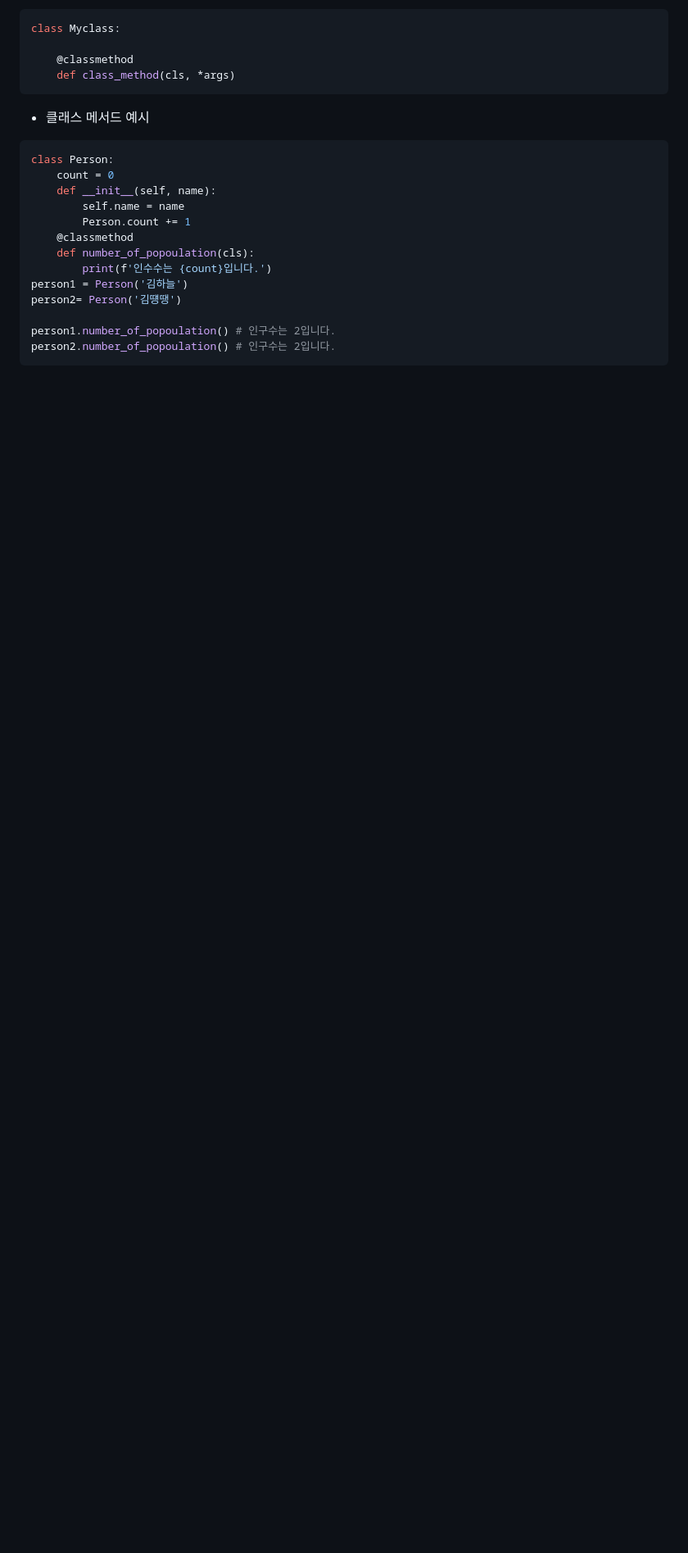
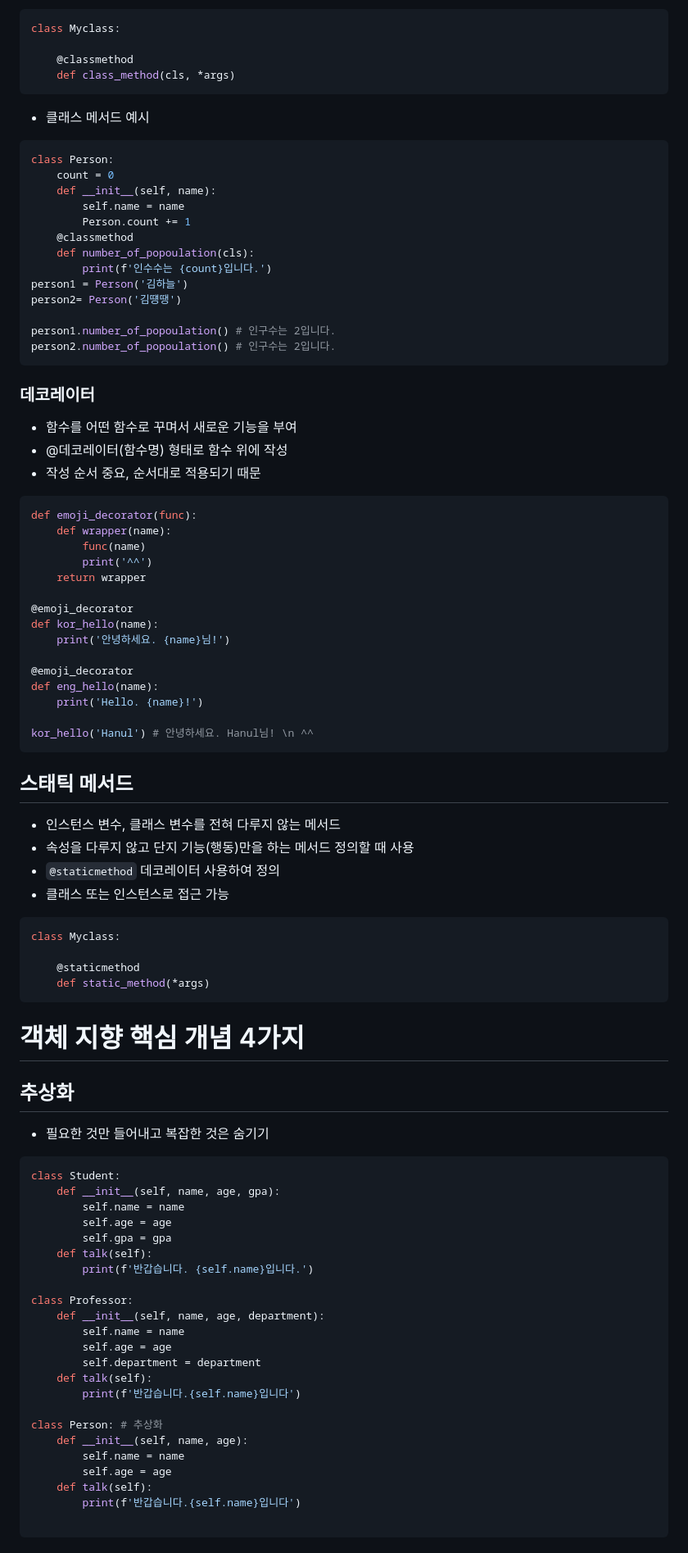
Before and after one commit to hanulkimm/TIL, a Markdown page: Python/python_객체지향.md, the part around the change printed below. Shown: that part at 82% size. Rendered like a GitHub page; blank space fills up the shorter version.

Commit message:
update 객체지향

````diff
--- a/Python/python_객체지향.md
+++ b/Python/python_객체지향.md
@@ -179,3 +179,68 @@ person2= Person('김떙땡')
 person1.number_of_popoulation() # 인구수는 2입니다.
 person2.number_of_popoulation() # 인구수는 2입니다.
 ```
+
+### 데코레이터
+- 함수를 어떤 함수로 꾸며서 새로운 기능을 부여
+- @데코레이터(함수명) 형태로 함수 위에 작성
+- 작성 순서 중요, 순서대로 적용되기 때문
+```python
+def emoji_decorator(func):
+    def wrapper(name):
+        func(name)
+        print('^^')
+    return wrapper
+
+@emoji_decorator
+def kor_hello(name):
+    print('안녕하세요. {name}님!')
+
+@emoji_decorator
+def eng_hello(name):
+    print('Hello. {name}!')
+
+kor_hello('Hanul') # 안녕하세요. Hanul님! \n ^^
+```
+
+## 스태틱 메서드
+- 인스턴스 변수, 클래스 변수를 전혀 다루지 않는 메서드
+- 속성을 다루지 않고 단지 기능(행동)만을 하는 메서드 정의할 때 사용
+- `@staticmethod` 데코레이터 사용하여 정의
+- 클래스 또는 인스턴스로 접근 가능
+```python
+class Myclass:
+
+    @staticmethod
+    def static_method(*args)
+```
+
+# 객체 지향 핵심 개념 4가지
+
+## 추상화
+- 필요한 것만 들어내고 복잡한 것은 숨기기
+```python
+class Student:
+    def __init__(self, name, age, gpa):
+        self.name = name
+        self.age = age
+        self.gpa = gpa
+    def talk(self):
+        print(f'반갑습니다. {self.name}입니다.')
+
+class Professor:
+    def __init__(self, name, age, department):
+        self.name = name
+        self.age = age
+        self.department = department
+    def talk(self):
+        print(f'반갑습니다.{self.name}입니다')
+
+class Person: # 추상화
+    def __init__(self, name, age):
+        self.name = name
+        self.age = age
+    def talk(self):
+        print(f'반갑습니다.{self.name}입니다')
+
+```
+
````
Also changed, not shown: other parts of Python/python_객체지향.md (+130 -0 lines).
